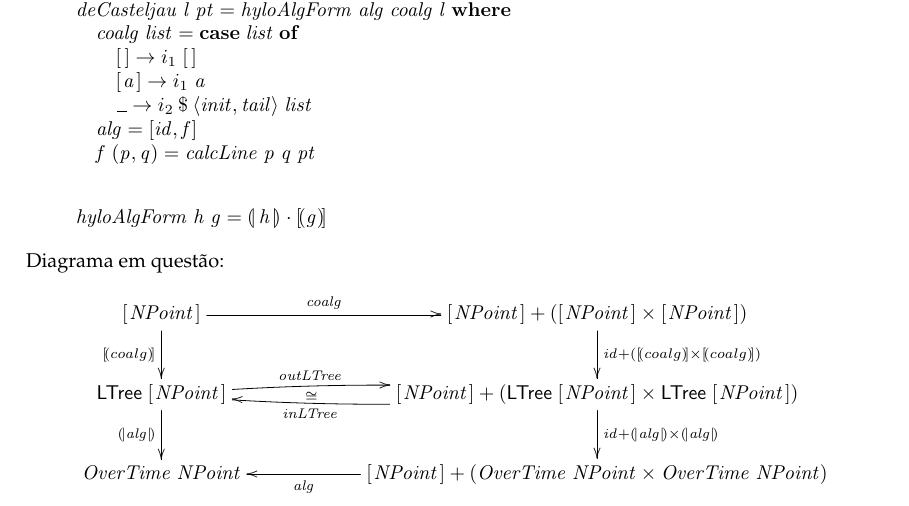
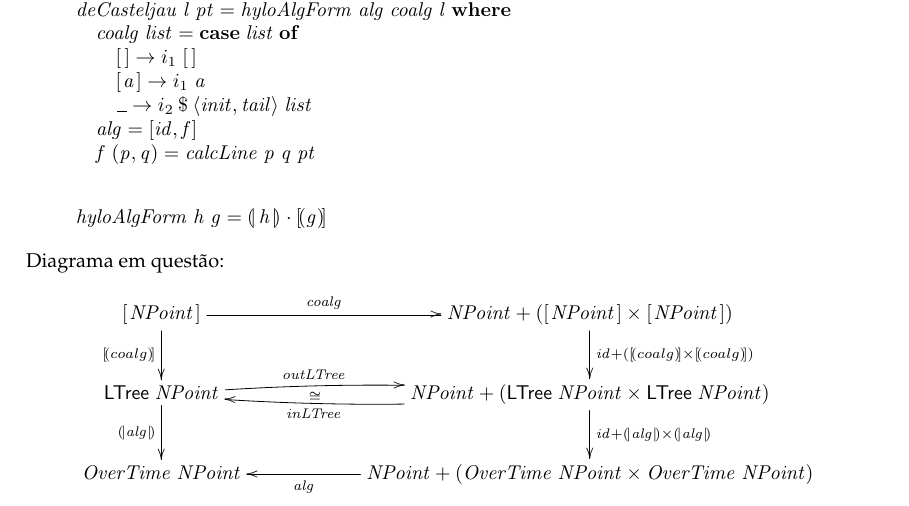
Before and after one commit to Mariii-23/Programming_Calculus_20-21, a LaTeX document (app/cp2021t.tex): part of page 18 of 22, cut so that both start at the same text. Compiled offline with pdfLaTeX.

Commit message:
Erro corrigido no hilomorfismo

```diff
--- a/app/cp2021t.tex
+++ b/app/cp2021t.tex
@@ -2214,20 +2214,20 @@ Diagrama em questão:
           \ar[d]_-{ \ana{coalg}}
            \ar[r]^-{\ensuremath{\Varid{coalg}}}
 &
-   \ensuremath{[\mskip1.5mu \Conid{NPoint}\mskip1.5mu]\mathbin{+}([\mskip1.5mu \Conid{NPoint}\mskip1.5mu]}\times\ensuremath{[\mskip1.5mu \Conid{NPoint}\mskip1.5mu])}
+   \ensuremath{\Conid{NPoint}\mathbin{+}([\mskip1.5mu \Conid{NPoint}\mskip1.5mu]}\times\ensuremath{[\mskip1.5mu \Conid{NPoint}\mskip1.5mu])}
           \ar[d]^{\ensuremath{\Varid{id}\mathbin{+}(}\ana{coalg} \times \ana{coalg}\ensuremath{)} }
 \\
-    \ensuremath{\mathsf{LTree}\;[\mskip1.5mu \Conid{NPoint}\mskip1.5mu]}
+    \ensuremath{\mathsf{LTree}\;\Conid{NPoint}}
           \ar[d]_-{\ensuremath{\cata{\Varid{alg}}}}
           \ar@/^0.400pc/[r]^-{\ensuremath{\Varid{outLTree}}} _-\cong
 &
-   \ensuremath{[\mskip1.5mu \Conid{NPoint}\mskip1.5mu]\mathbin{+}(\mathsf{LTree}\;[\mskip1.5mu \Conid{NPoint}\mskip1.5mu]}\times\ensuremath{\mathsf{LTree}\;[\mskip1.5mu \Conid{NPoint}\mskip1.5mu])}
+   \ensuremath{\Conid{NPoint}\mathbin{+}(\mathsf{LTree}\;\Conid{NPoint}}\times\ensuremath{\mathsf{LTree}\;\Conid{NPoint})}
           \ar[d]^{\ensuremath{\Varid{id}\mathbin{+}\cata{\Varid{alg}}}\times\ensuremath{\cata{\Varid{alg}}}}
           \ar@/^0.400pc/[l]^-{\ensuremath{\Varid{inLTree}}}
 \\
     \ensuremath{\Conid{OverTime}\;\Conid{NPoint}}
 &
-   \ensuremath{[\mskip1.5mu \Conid{NPoint}\mskip1.5mu]\mathbin{+}(\Conid{OverTime}\;\Conid{NPoint}}\times\ensuremath{\Conid{OverTime}\;\Conid{NPoint})}
+   \ensuremath{\Conid{NPoint}\mathbin{+}(\Conid{OverTime}\;\Conid{NPoint}}\times\ensuremath{\Conid{OverTime}\;\Conid{NPoint})}
           \ar[l]^-{\ensuremath{\Varid{alg}}}
 }
 \end{eqnarray*}
```
Also changed, not shown: app/CP_Grupo_34/cp2021t.pdf (deleted), app/cp2021t.pdf, 4 other files.
